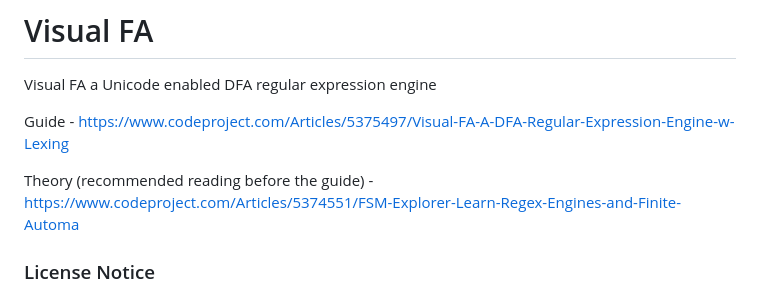
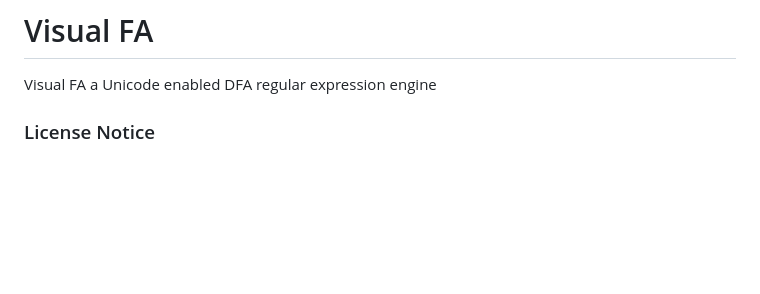
Before and after one commit to codewitch-honey-crisis/VisualFA, a Markdown page: README.md, the part around the change. Drawn GitHub-style; blank space fills up the shorter version.

```diff
--- a/README.md
+++ b/README.md
@@ -1,9 +1,5 @@
 # Visual FA
 Visual FA a Unicode enabled DFA regular expression engine
-
-Guide - https://www.codeproject.com/Articles/5375497/Visual-FA-A-DFA-Regular-Expression-Engine-w-Lexing
-
-Theory (recommended reading before the guide) - https://www.codeproject.com/Articles/5374551/FSM-Explorer-Learn-Regex-Engines-and-Finite-Automa
 
 ### License Notice
 
```
